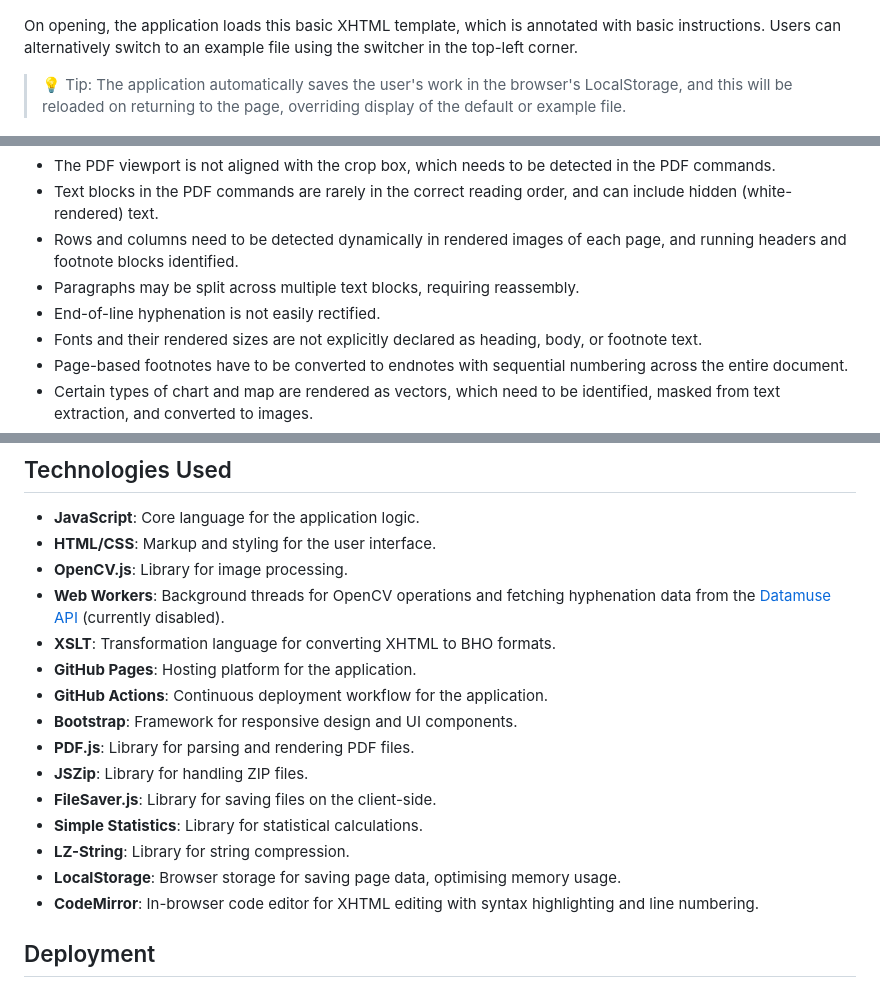
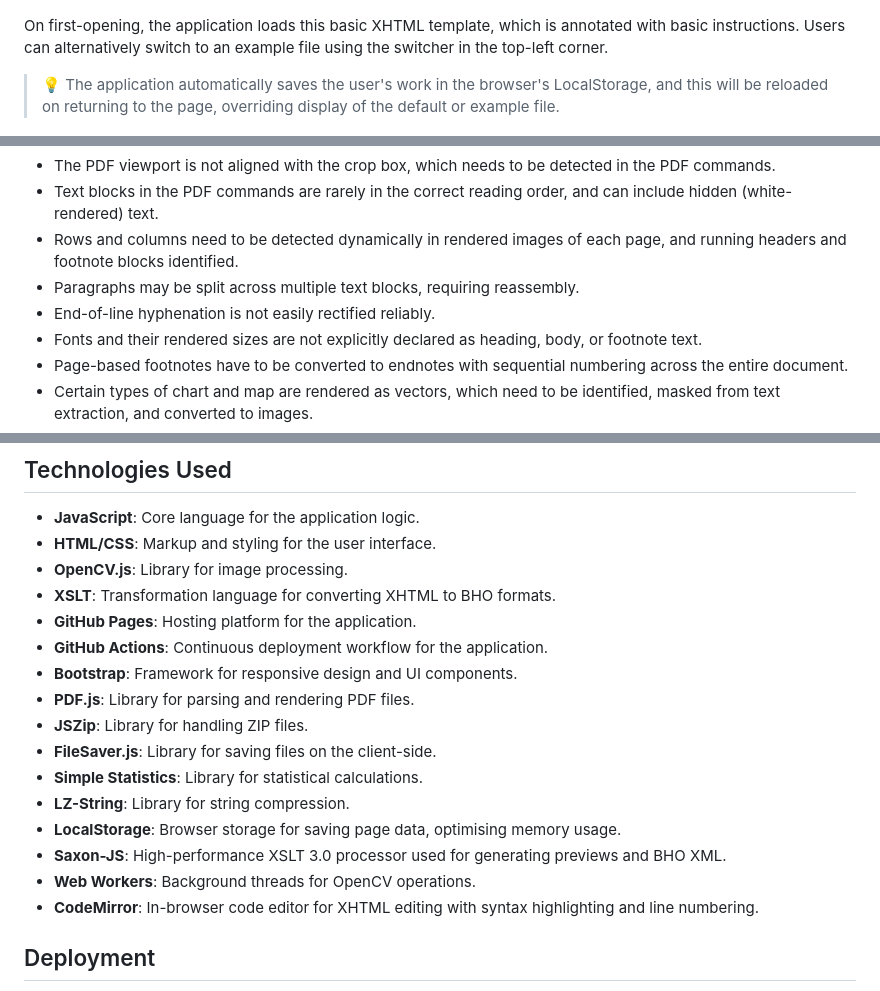
Before and after one commit to docuracy/VCH-PDF2BHO, a Markdown page: README.md, 3 parts joined by grey strips. GitHub-like rendering.

Commit message:
Autosave; UI improvements; Documentation update

```diff
--- a/README.md
+++ b/README.md
@@ -17,10 +17,10 @@ updated while ensuring that users always have access to the latest version.
 
 ![img_1.png](img_1.png)
 
-On opening, the application loads this basic XHTML template, which is annotated with basic instructions. Users can
+On first-opening, the application loads this basic XHTML template, which is annotated with basic instructions. Users can
 alternatively switch to an example file using the switcher in the top-left corner.
 
-> 💡 Tip: The application automatically saves the user's work in the browser's LocalStorage, and this will be reloaded on
+> 💡 The application automatically saves the user's work in the browser's LocalStorage, and this will be reloaded on
 > returning to the page, overriding display of the default or example file.
 
 ![img_2.png](img_2.png)
@@ -85,7 +85,7 @@ The following are some of the main challenges:
 - Rows and columns need to be detected dynamically in rendered images of each page, and running headers and footnote
   blocks identified.
 - Paragraphs may be split across multiple text blocks, requiring reassembly.
-- End-of-line hyphenation is not easily rectified.
+- End-of-line hyphenation is not easily rectified reliably.
 - Fonts and their rendered sizes are not explicitly declared as heading, body, or footnote text.
 - Page-based footnotes have to be converted to endnotes with sequential numbering across the entire document.
 - Certain types of chart and map are rendered as vectors, which need to be identified, masked from text extraction, and
@@ -100,8 +100,6 @@ The following are some of the main challenges:
 - **JavaScript**: Core language for the application logic.
 - **HTML/CSS**: Markup and styling for the user interface.
 - **OpenCV.js**: Library for image processing.
-- **Web Workers**: Background threads for OpenCV operations and fetching hyphenation data from
-  the [Datamuse API](https://www.datamuse.com/api/) (currently disabled).
 - **XSLT**: Transformation language for converting XHTML to BHO formats.
 - **GitHub Pages**: Hosting platform for the application.
 - **GitHub Actions**: Continuous deployment workflow for the application.
@@ -112,6 +110,8 @@ The following are some of the main challenges:
 - **Simple Statistics**: Library for statistical calculations.
 - **LZ-String**: Library for string compression.
 - **LocalStorage**: Browser storage for saving page data, optimising memory usage.
+- **Saxon-JS**: High-performance XSLT 3.0 processor used for generating previews and BHO XML.
+- **Web Workers**: Background threads for OpenCV operations.
 - **CodeMirror**: In-browser code editor for XHTML editing with syntax highlighting and line numbering.
 
 ## Deployment
```
